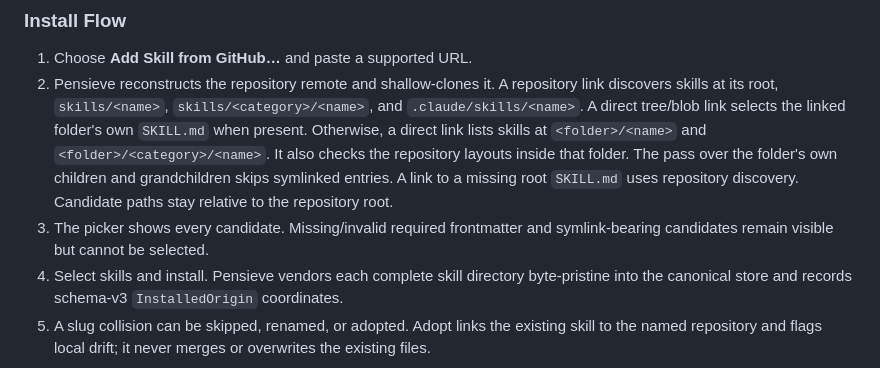
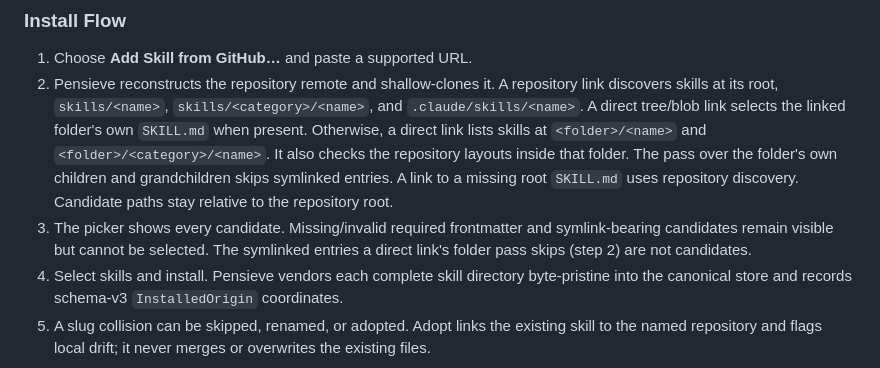
Before and after one commit to jaredatch/pensieve, a Markdown page: docs/SPEC.md, the part around the change. Drawn GitHub-style.

Commit message:
note: SPEC install step 3 names the symlinks a folder link skips
Refs #124

```diff
--- a/docs/SPEC.md
+++ b/docs/SPEC.md
@@ -197,7 +197,7 @@ Pensieve accepts three GitHub HTTPS forms: a repository URL, a `/tree/<ref>/<pat
 
 1. Choose **Add Skill from GitHub…** and paste a supported URL.
 2. Pensieve reconstructs the repository remote and shallow-clones it. A repository link discovers skills at its root, `skills/<name>`, `skills/<category>/<name>`, and `.claude/skills/<name>`. A direct tree/blob link selects the linked folder's own `SKILL.md` when present. Otherwise, a direct link lists skills at `<folder>/<name>` and `<folder>/<category>/<name>`. It also checks the repository layouts inside that folder. The pass over the folder's own children and grandchildren skips symlinked entries. A link to a missing root `SKILL.md` uses repository discovery. Candidate paths stay relative to the repository root.
-3. The picker shows every candidate. Missing/invalid required frontmatter and symlink-bearing candidates remain visible but cannot be selected.
+3. The picker shows every candidate. Missing/invalid required frontmatter and symlink-bearing candidates remain visible but cannot be selected. The symlinked entries a direct link's folder pass skips (step 2) are not candidates.
 4. Select skills and install. Pensieve vendors each complete skill directory byte-pristine into the canonical store and records schema-v3 `InstalledOrigin` coordinates.
 5. A slug collision can be skipped, renamed, or adopted. Adopt links the existing skill to the named repository and flags local drift; it never merges or overwrites the existing files.
 
```
